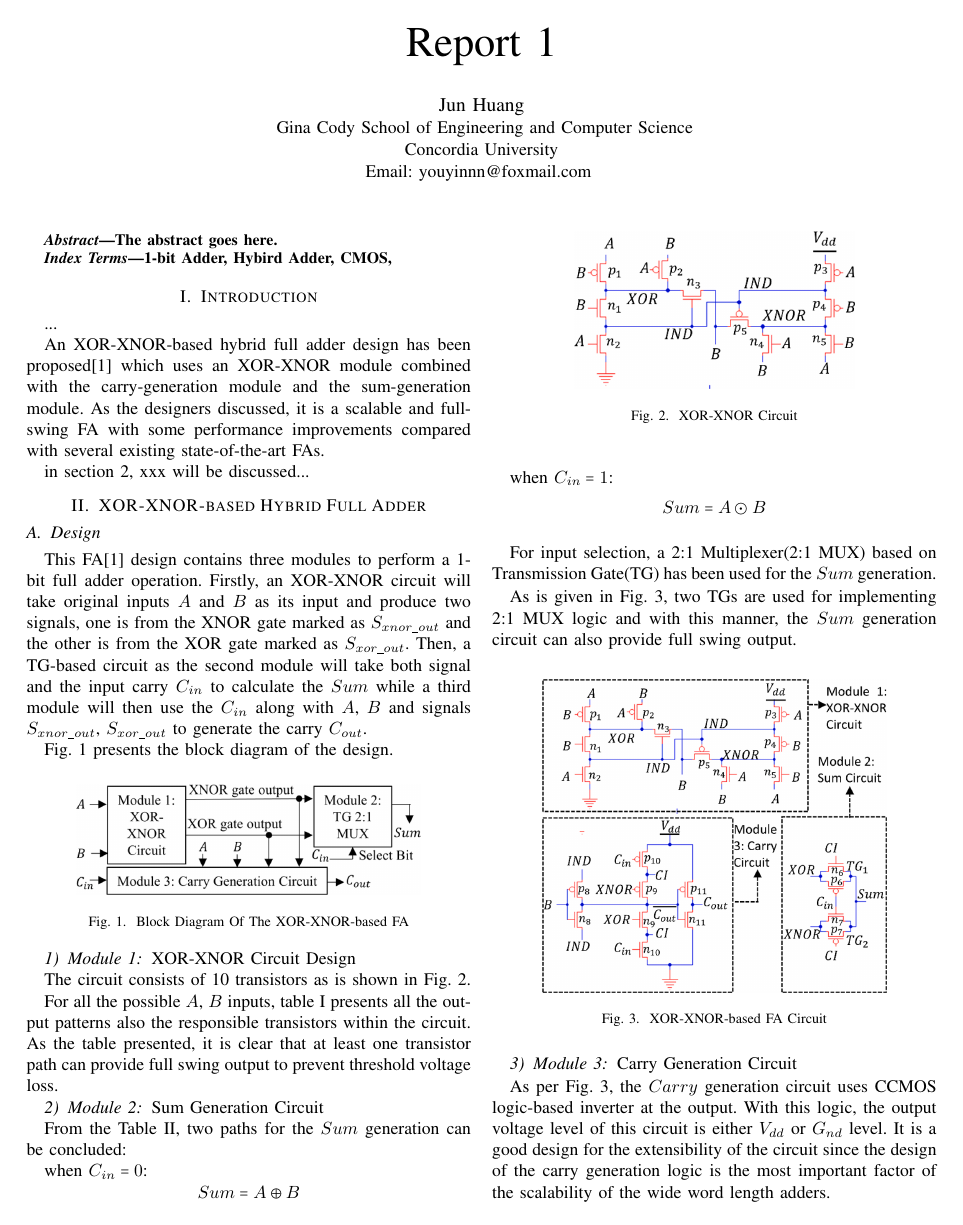
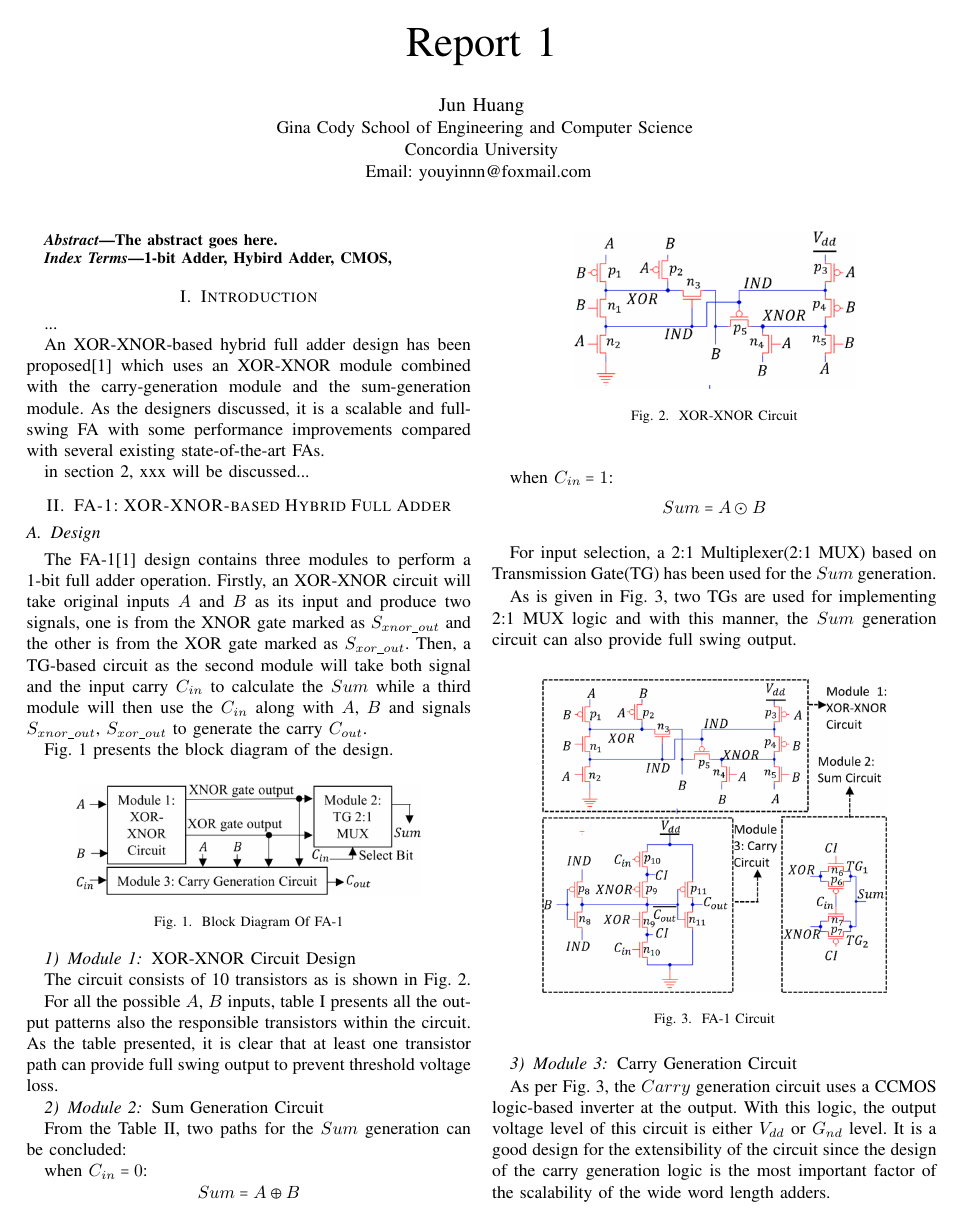
Before and after one commit to youyinnn/coen_6501, a LaTeX paper (report.tex): page 1 of 3. Compiled offline with pdfLaTeX; a missing font is replaced by an installed copy or a similar font; a LaTeX package or settings file that is missing is left out.

Commit message:
Refine section2

```diff
--- a/report.tex
+++ b/report.tex
@@ -51,11 +51,11 @@ in section 2, xxx will be discussed...
 
 % 列举其他找到的设计 但是并不在报告里讨论 因为设计的论文本身提供的信息在不做模拟的情况下难以放在同一个标准下进行比较 或者论文本身缺失了参数信息
 
-\section{XOR-XNOR-based Hybrid Full Adder}
+\section{FA-1: XOR-XNOR-based Hybrid Full Adder}
 
 \subsection{Design}
 
-This FA\cite{20212210429416} design contains three modules to perform a 1-bit full adder operation.
+The FA-1\cite{20212210429416} design contains three modules to perform a 1-bit full adder operation.
 Firstly, an XOR-XNOR circuit will take original inputs \(A\) and \(B\) as its input and produce two signals,
 one is from the XNOR gate marked as \(S_{xnor\_out}\) and the other is from the XOR gate marked as \( S_{xor\_out}\).
 Then, a TG-based circuit as the second module will take both signal and the input carry \(C_{in}\) to calculate the \(Sum\)
@@ -66,7 +66,7 @@ Fig. \ref{fig:fa1-bd} presents the block diagram of the design.
 \begin{figure}[!ht]
 	\centering
 	\includegraphics[width=2.7in]{fa1-block diagram.png}
-	\caption{Block Diagram Of The XOR-XNOR-based FA}
+	\caption{Block Diagram Of FA-1}
 	\label{fig:fa1-bd}
 \end{figure}
 
@@ -157,13 +157,13 @@ the \(Sum\) generation circuit can also provide full swing output.
 \begin{figure}[!ht]
 	\centering
 	\includegraphics[width=2.7in]{fa1-circuit.png}
-	\caption{XOR-XNOR-based FA Circuit}
+	\caption{FA-1 Circuit}
 	\label{fig:fa1-circuit}
 \end{figure}
 
 \subsubsection{Module 3}Carry Generation Circuit
 
-As per Fig. \ref{fig:fa1-circuit}, the \(Carry\) generation circuit uses CCMOS logic-based inverter at the output.
+As per Fig. \ref{fig:fa1-circuit}, the \(Carry\) generation circuit uses a CCMOS logic-based inverter at the output.
 With this logic, the output voltage level of this circuit is either \(V_{dd}\) or \(G_{nd}\) level.
 It is a good design for the extensibility of the circuit
 since the design of the carry generation logic is the most important factor of the scalability of the wide word length adders.
```
Also changed, not shown: output/report.pdf, report.tex (20 more changed lines), 1 other file.
